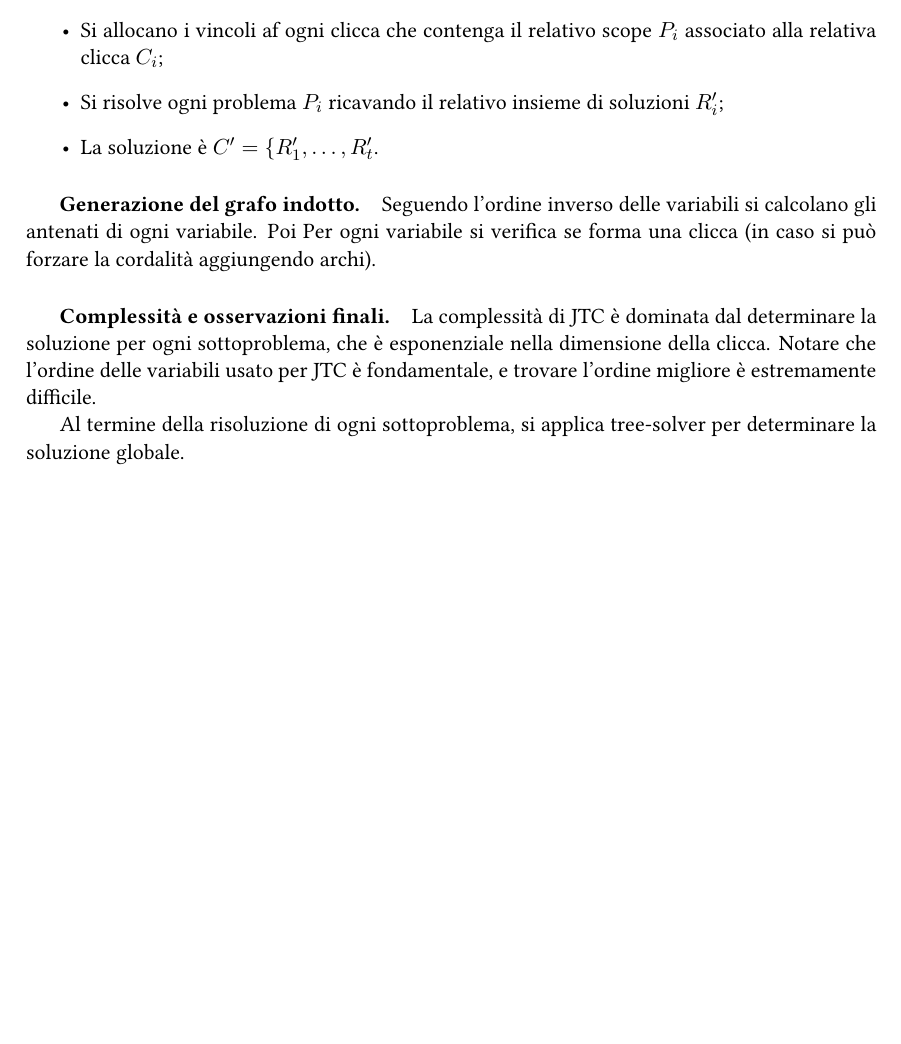
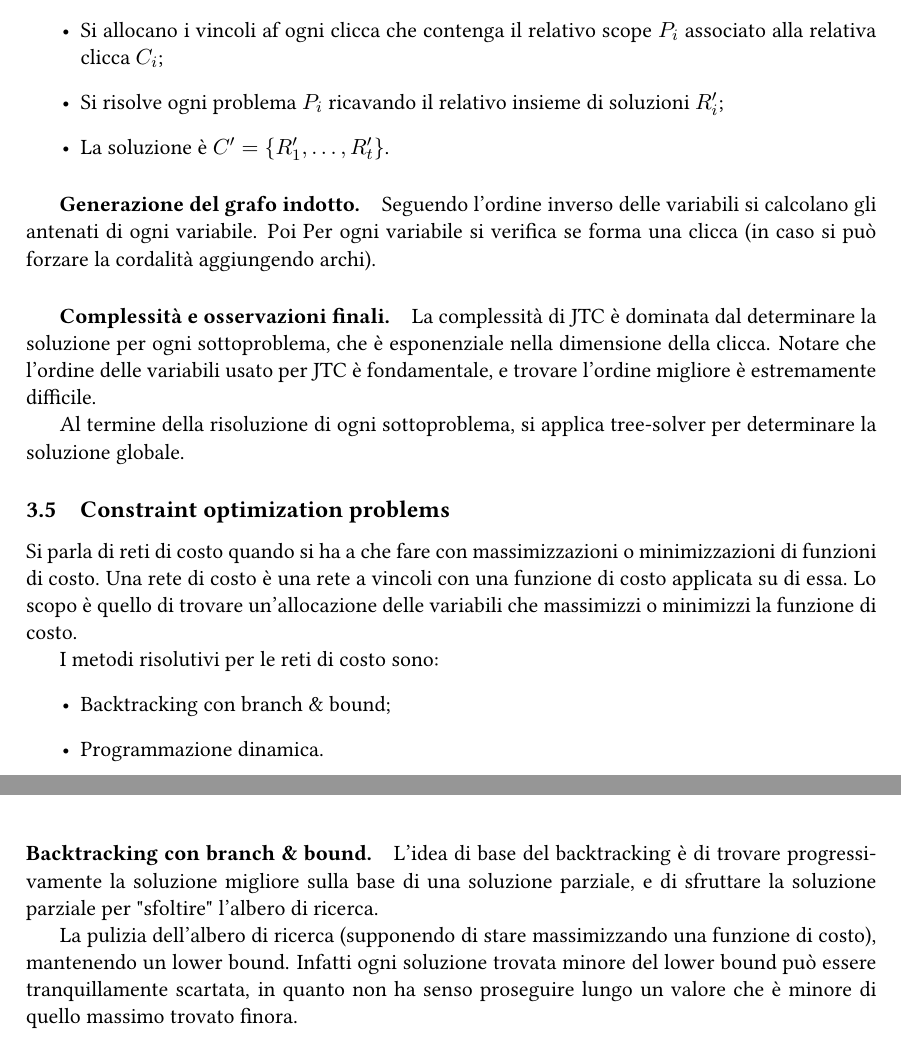
Before and after one commit to sentientmachin3/dispense-info-univr, a LaTeX document (magistrale/intelligenza-artificiale/ia.tex): part of page 13 of 13 before the commit and two parts of pages 13 and 14 of 15 after it, the two joined at a grey line, cut so that both start at the same text, the shorter picture padded with empty space. Compiled offline with pdfLaTeX.

```diff
--- a/magistrale/intelligenza-artificiale/ia.tex
+++ b/magistrale/intelligenza-artificiale/ia.tex
@@ -554,7 +554,7 @@
 	\end{itemize}
 	\item Si allocano i vincoli af ogni clicca che contenga il relativo scope $P_i$ associato alla relativa clicca $C_i$;
 	\item Si risolve ogni problema $P_i$ ricavando il relativo insieme di soluzioni $R_i'$;
-	\item La soluzione è $C' = \lbrace R_1', \dots, R_t'$.
+	\item La soluzione è $C' = \lbrace R_1', \dots, R_t' \rbrace $.
 \end{itemize}
 
 \subparagraph{Generazione del grafo indotto.} Seguendo l'ordine inverso delle variabili si calcolano gli antenati di ogni variabile. Poi Per ogni variabile si verifica se forma una clicca (in caso si può forzare la cordalità aggiungendo archi).
@@ -562,3 +562,17 @@
 \subparagraph{Complessità e osservazioni finali.} La complessità di JTC è dominata dal determinare la soluzione per ogni sottoproblema, che è esponenziale nella dimensione della clicca. Notare che l'ordine delle variabili usato per JTC è fondamentale, e trovare l'ordine migliore è estremamente difficile.
 
 Al termine della risoluzione di ogni sottoproblema, si applica tree-solver per determinare la soluzione globale.
+
+\subsection{Constraint optimization problems}
+Si parla di reti di costo quando si ha a che fare con massimizzazioni o minimizzazioni di funzioni di costo. Una rete di costo è una rete a vincoli con una funzione di costo applicata su di essa. Lo scopo è quello di trovare un'allocazione delle variabili che massimizzi o minimizzi la funzione di costo.
+
+I metodi risolutivi per le reti di costo sono: \begin{itemize}
+	\item Backtracking con branch \& bound;
+	\item Programmazione dinamica.
+\end{itemize}
+
+\paragraph{Backtracking con branch \& bound.} L'idea di base del backtracking è di trovare progressivamente la soluzione migliore sulla base di una soluzione parziale, e di sfruttare la soluzione parziale per "sfoltire" l'albero di ricerca.
+
+La pulizia dell'albero di ricerca (supponendo di stare massimizzando una funzione di costo), mantenendo un lower bound. Infatti ogni soluzione trovata minore del lower bound può essere tranquillamente scartata, in quanto non ha senso proseguire lungo un valore che è minore di quello massimo trovato finora.
+
+\newpage
```
Also changed, not shown: magistrale/intelligenza-artificiale/ia.pdf, magistrale/intelligenza-artificiale/ia.tex (20 more changed lines).
